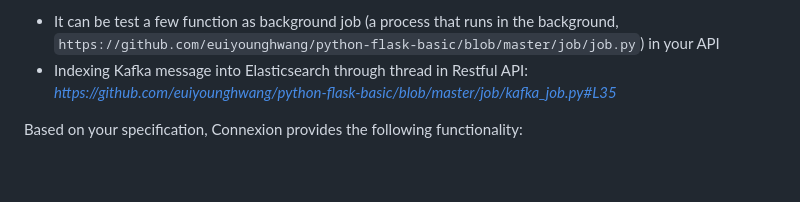
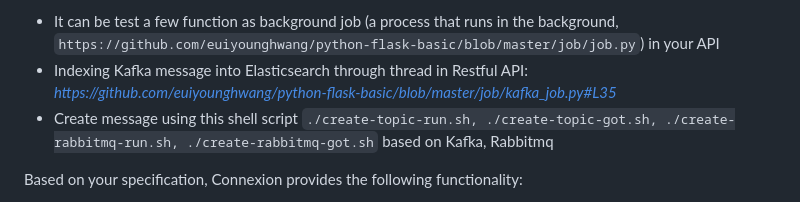
Before and after one commit to euiyounghwang/python-flask-basic, a Markdown page: README.md, the part around the change. Drawn GitHub-style; blank space fills up the shorter version.

Commit message:
Update tools

```diff
--- a/README.md
+++ b/README.md
@@ -5,6 +5,7 @@
 <i>Connexion is a modern Python web framework (build & install a enviroment using this script `source ./create_virtual_env.sh`) that makes spec-first and api-first development easy. You describe your API in an OpenAPI (or swagger) specification with as much detail as you want and Connexion will guarantee that it works as you specified. (It's very useful tool to build a number of schemas for database, <i>https://dbdiagram.io/d/65b83f0bac844320aefd041e</i>)
 - It can be test a few function as background job (a process that runs in the background, `https://github.com/euiyounghwang/python-flask-basic/blob/master/job/job.py`) in your API
 - Indexing Kafka message into Elasticsearch through thread in Restful API: <i>https://github.com/euiyounghwang/python-flask-basic/blob/master/job/kafka_job.py#L35</i>
+- Create message using this shell script `./create-topic-run.sh, ./create-topic-got.sh, ./create-rabbitmq-run.sh, ./create-rabbitmq-got.sh` based on Kafka, Rabbitmq
 
 Based on your specification, Connexion provides the following functionality:
 - Automatic routing to your Python functions
```
